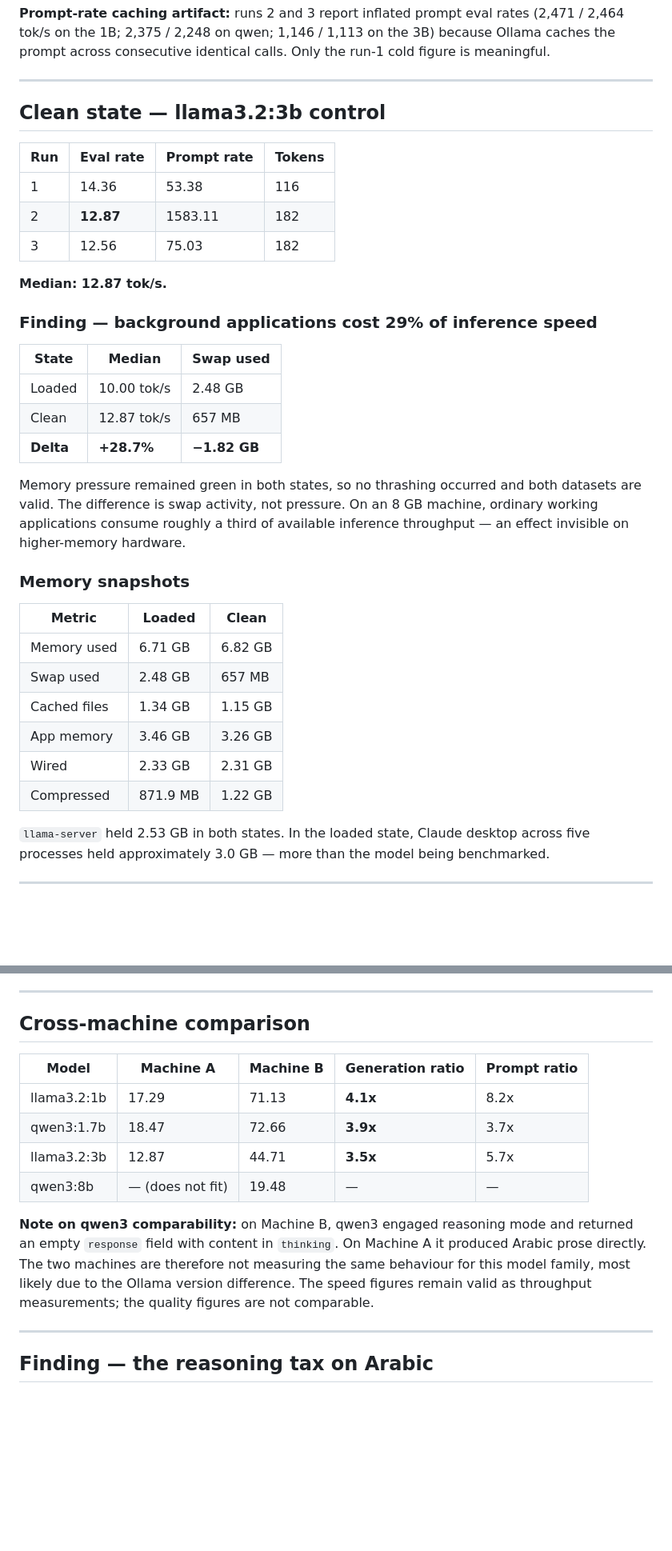
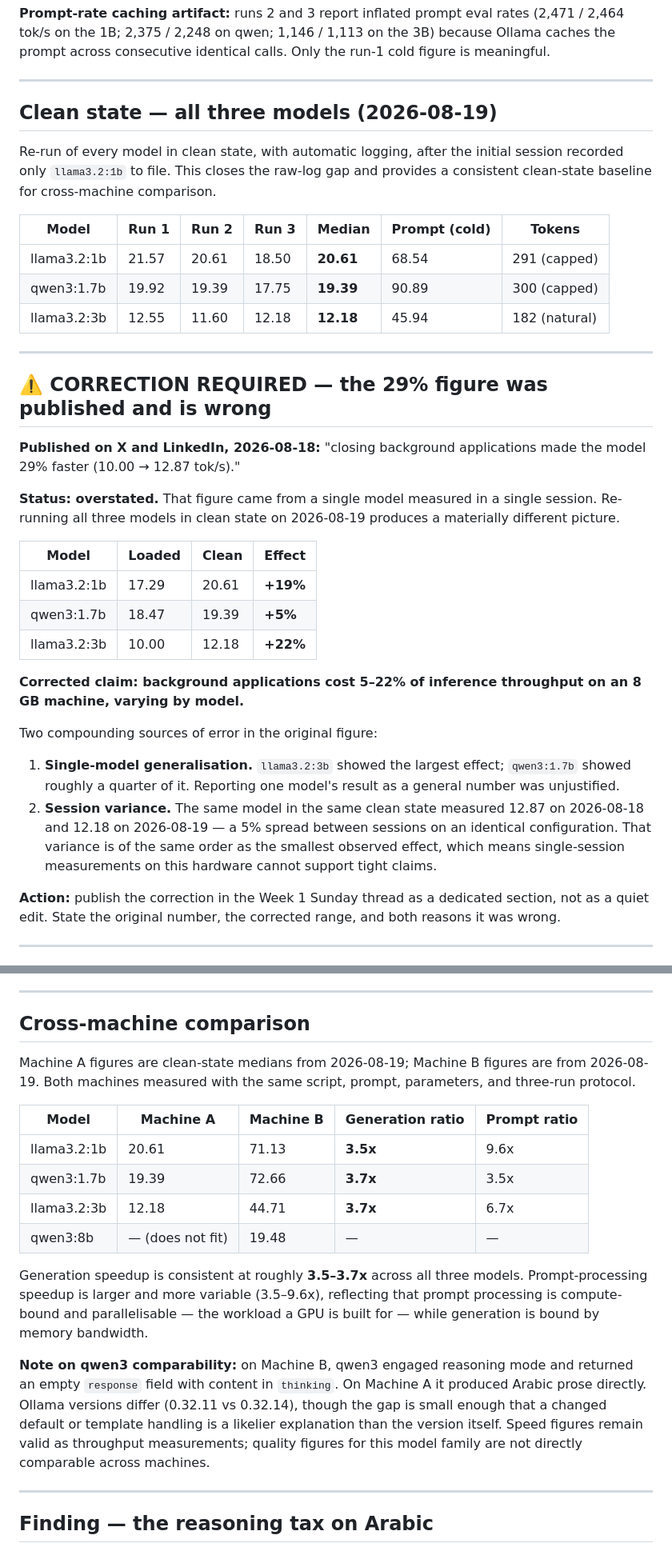
Before and after one commit to mhdghaim-cell/arabic-llm-bench, a Markdown page: results/w1_timing.md, 2 parts joined by grey strips. Shown at 80% size. Rendered like a GitHub page; blank space fills up the shorter version.

Commit message:
Week 1: clean-state runs, corrected 29% to 5-22%, Vietnamese artifact, project state

```diff
--- a/results/w1_timing.md
+++ b/results/w1_timing.md
@@ -73,38 +73,38 @@ All rates in tokens/second.
 
 ---
 
-## Clean state — llama3.2:3b control
+## Clean state — all three models (2026-08-19)
 
-| Run | Eval rate | Prompt rate | Tokens |
+Re-run of every model in clean state, with automatic logging, after the initial session recorded only `llama3.2:1b` to file. This closes the raw-log gap and provides a consistent clean-state baseline for cross-machine comparison.
+
+| Model | Run 1 | Run 2 | Run 3 | **Median** | Prompt (cold) | Tokens |
+|---|---|---|---|---|---|---|
+| llama3.2:1b | 21.57 | 20.61 | 18.50 | **20.61** | 68.54 | 291 (capped) |
+| qwen3:1.7b | 19.92 | 19.39 | 17.75 | **19.39** | 90.89 | 300 (capped) |
+| llama3.2:3b | 12.55 | 11.60 | 12.18 | **12.18** | 45.94 | 182 (natural) |
+
+---
+
+## ⚠️ CORRECTION REQUIRED — the 29% figure was published and is wrong
+
+**Published on X and LinkedIn, 2026-08-18:** "closing background applications made the model 29% faster (10.00 → 12.87 tok/s)."
+
+**Status: overstated.** That figure came from a single model measured in a single session. Re-running all three models in clean state on 2026-08-19 produces a materially different picture.
+
+| Model | Loaded | Clean | Effect |
 |---|---|---|---|
-| 1 | 14.36 | 53.38 | 116 |
-| 2 | **12.87** | 1583.11 | 182 |
-| 3 | 12.56 | 75.03 | 182 |
+| llama3.2:1b | 17.29 | 20.61 | **+19%** |
+| qwen3:1.7b | 18.47 | 19.39 | **+5%** |
+| llama3.2:3b | 10.00 | 12.18 | **+22%** |
 
-**Median: 12.87 tok/s.**
+**Corrected claim: background applications cost 5–22% of inference throughput on an 8 GB machine, varying by model.**
 
-### Finding — background applications cost 29% of inference speed
+Two compounding sources of error in the original figure:
 
-| State | Median | Swap used |
-|---|---|---|
-| Loaded | 10.00 tok/s | 2.48 GB |
-| Clean | 12.87 tok/s | 657 MB |
-| **Delta** | **+28.7%** | **−1.82 GB** |
+1. **Single-model generalisation.** `llama3.2:3b` showed the largest effect; `qwen3:1.7b` showed roughly a quarter of it. Reporting one model's result as a general number was unjustified.
+2. **Session variance.** The same model in the same clean state measured 12.87 on 2026-08-18 and 12.18 on 2026-08-19 — a 5% spread between sessions on an identical configuration. That variance is of the same order as the smallest observed effect, which means single-session measurements on this hardware cannot support tight claims.
 
-Memory pressure remained green in both states, so no thrashing occurred and both datasets are valid. The difference is swap activity, not pressure. On an 8 GB machine, ordinary working applications consume roughly a third of available inference throughput — an effect invisible on higher-memory hardware.
-
-### Memory snapshots
-
-| Metric | Loaded | Clean |
-|---|---|---|
-| Memory used | 6.71 GB | 6.82 GB |
-| Swap used | 2.48 GB | 657 MB |
-| Cached files | 1.34 GB | 1.15 GB |
-| App memory | 3.46 GB | 3.26 GB |
-| Wired | 2.33 GB | 2.31 GB |
-| Compressed | 871.9 MB | 1.22 GB |
-
-`llama-server` held 2.53 GB in both states. In the loaded state, Claude desktop across five processes held approximately 3.0 GB — more than the model being benchmarked.
+**Action:** publish the correction in the Week 1 Sunday thread as a dedicated section, not as a quiet edit. State the original number, the corrected range, and both reasons it was wrong.
 
 ---
 
@@ -164,14 +164,18 @@ All rates in tokens/second. Run-to-run spread under 1% on every model, versus ro
 
 ## Cross-machine comparison
 
+Machine A figures are clean-state medians from 2026-08-19; Machine B figures are from 2026-08-19. Both machines measured with the same script, prompt, parameters, and three-run protocol.
+
 | Model | Machine A | Machine B | Generation ratio | Prompt ratio |
 |---|---|---|---|---|
-| llama3.2:1b | 17.29 | 71.13 | **4.1x** | 8.2x |
-| qwen3:1.7b | 18.47 | 72.66 | **3.9x** | 3.7x |
-| llama3.2:3b | 12.87 | 44.71 | **3.5x** | 5.7x |
+| llama3.2:1b | 20.61 | 71.13 | **3.5x** | 9.6x |
+| qwen3:1.7b | 19.39 | 72.66 | **3.7x** | 3.5x |
+| llama3.2:3b | 12.18 | 44.71 | **3.7x** | 6.7x |
 | qwen3:8b | — (does not fit) | 19.48 | — | — |
 
-**Note on qwen3 comparability:** on Machine B, qwen3 engaged reasoning mode and returned an empty `response` field with content in `thinking`. On Machine A it produced Arabic prose directly. The two machines are therefore not measuring the same behaviour for this model family, most likely due to the Ollama version difference. The speed figures remain valid as throughput measurements; the quality figures are not comparable.
+Generation speedup is consistent at roughly **3.5–3.7x** across all three models. Prompt-processing speedup is larger and more variable (3.5–9.6x), reflecting that prompt processing is compute-bound and parallelisable — the workload a GPU is built for — while generation is bound by memory bandwidth.
+
+**Note on qwen3 comparability:** on Machine B, qwen3 engaged reasoning mode and returned an empty `response` field with content in `thinking`. On Machine A it produced Arabic prose directly. Ollama versions differ (0.32.11 vs 0.32.14), though the gap is small enough that a changed default or template handling is a likelier explanation than the version itself. Speed figures remain valid as throughput measurements; quality figures for this model family are not directly comparable across machines.
 
 ---
 
```
Also changed, not shown: other parts of results/w1_timing.md (+20 -17 lines), PROJECT_STATE.md (added, +175 -0 lines).
